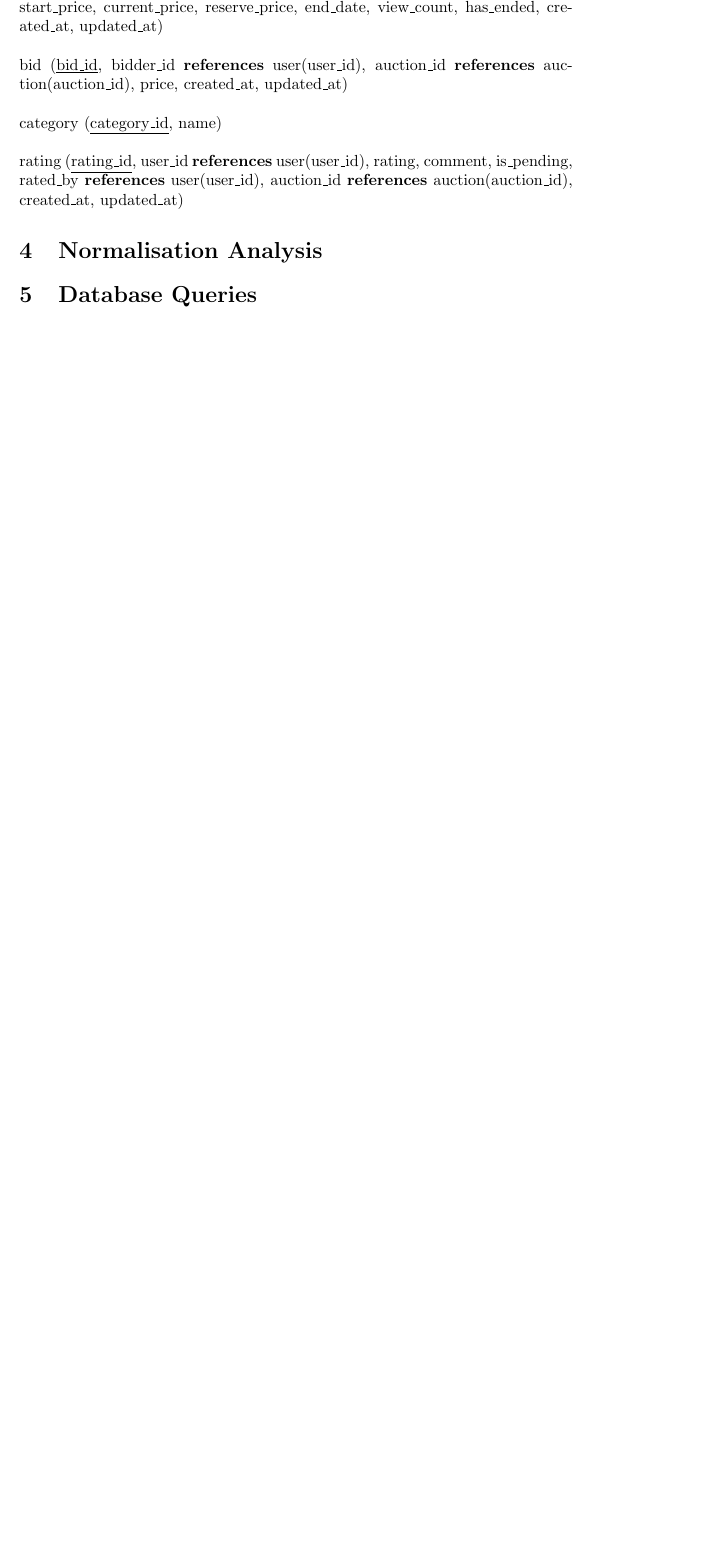
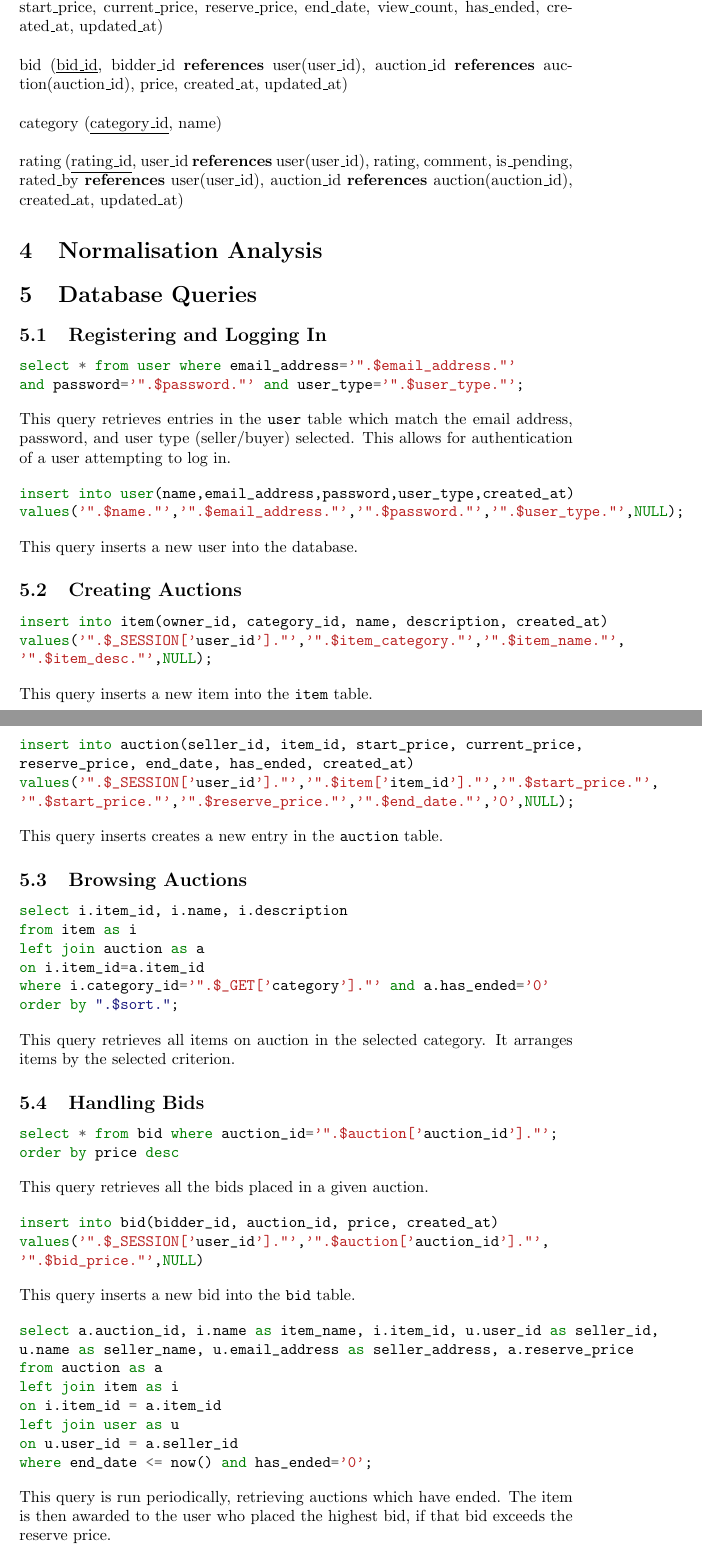
Before and after one commit to comp3013gp/auction, a LaTeX document (report/report.tex): part of page 2 of 2 before the commit and two parts of pages 2 and 3 of 5 after it, the two joined at a grey line, cut so that both start at the same text, the shorter picture padded with empty space. Compiled offline with pdfLaTeX.

Commit message:
Added queries to the report

```diff
--- a/report/report.tex
+++ b/report/report.tex
@@ -42,5 +42,21 @@ rating (\underline{rating\_id}, user\_id \textbf{references} user(user\_id), rat
 
 \section{Database Queries}
 
+\subsection{Registering and Logging In}
+\begin{minted}[]{sql}
+select * from user where email_address='".$email_address."'
+and password='".$password."' and user_type='".$user_type."';
+\end{minted}
+This query retrieves entries in the \texttt{user} table which match the email address, password, and user type (seller/buyer) selected. This allows for authentication of a user attempting to log in.
 
+\begin{minted}[]{sql}
+insert into user(name,email_address,password,user_type,created_at)
+values('".$name."','".$email_address."','".$password."','".$user_type."',NULL);
+\end{minted}
+This query inserts a new user into the database.
 
+\subsection{Creating Auctions}
+\begin{minted}[]{sql}
+insert into item(owner_id, category_id, name, description, created_at)
+values('".$_SESSION['user_id']."','".$item_category."','".$item_name."',
+'".$item_desc."',NULL);
@@ -57 +63,47 @@ public boolean hasNext() {
 \end{minted}
+This query inserts a new item into the \texttt{item} table.
+
+\begin{minted}[]{sql}
+insert into auction(seller_id, item_id, start_price, current_price,
+reserve_price, end_date, has_ended, created_at)
+values('".$_SESSION['user_id']."','".$item['item_id']."','".$start_price."',
+'".$start_price."','".$reserve_price."','".$end_date."','0',NULL);
+\end{minted}
+This query inserts creates a new entry in the \texttt{auction} table.
+
+\subsection{Browsing Auctions}
+\begin{minted}[]{sql}
+select i.item_id, i.name, i.description
+from item as i
+left join auction as a
+on i.item_id=a.item_id
+where i.category_id='".$_GET['category']."' and a.has_ended='0'
+order by ".$sort.";
+\end{minted}
+This query retrieves all items on auction in the selected category. It arranges items by the selected criterion.
+
+\subsection{Handling Bids}
+\begin{minted}[]{sql}
+select * from bid where auction_id='".$auction['auction_id']."';
+order by price desc
+\end{minted}
+This query retrieves all the bids placed in a given auction.
+
+\begin{minted}[]{sql}
+insert into bid(bidder_id, auction_id, price, created_at)
+values('".$_SESSION['user_id']."','".$auction['auction_id']."',
+'".$bid_price."',NULL)
+\end{minted}
+This query inserts a new bid into the \texttt{bid} table.
+
+\begin{minted}[]{sql}
+select a.auction_id, i.name as item_name, i.item_id, u.user_id as seller_id,
+u.name as seller_name, u.email_address as seller_address, a.reserve_price
+from auction as a
+left join item as i
+on i.item_id = a.item_id
+left join user as u
+on u.user_id = a.seller_id
+where end_date <= now() and has_ended='0';
+\end{minted}
+This query is run periodically, retrieving auctions which have ended. The item is then awarded to the user who placed the highest bid, if that bid exceeds the reserve price.
@@ -61,0 +115,3 @@ One of the mutants inserted into \texttt{ArrayIterator.java} is a negation of th
+left join user as u
+on b.bidder_id=u.user_id
+where b.auction_id=".$auction['auction_id']."
@@ -61,0 +126,2 @@ One of the mutants inserted into \texttt{ArrayIterator.java} is a negation of th
+from auction as a
+left join item as i
```
Also changed, not shown: report/report.tex (62 more changed lines).
